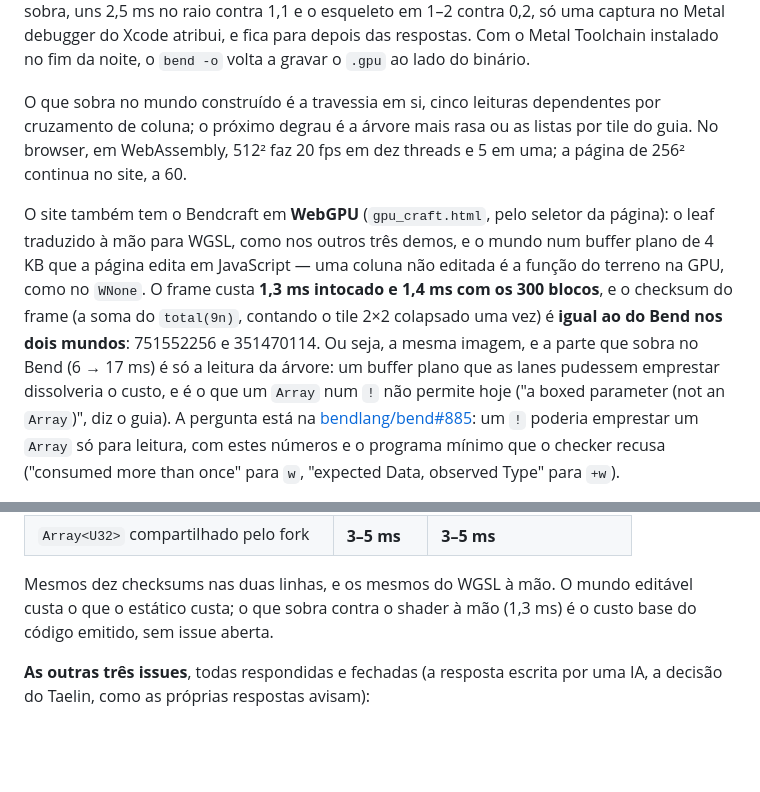
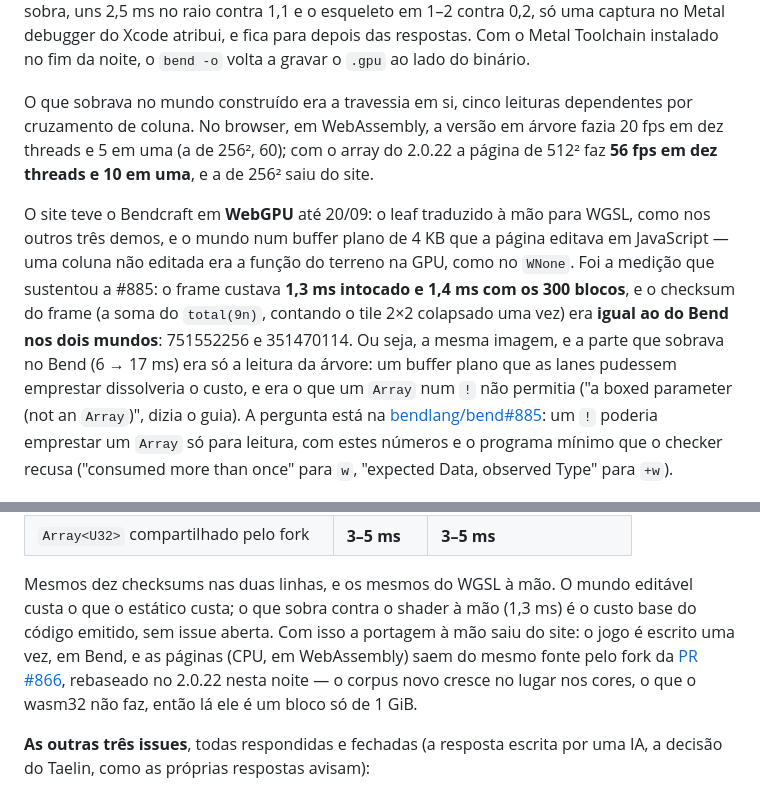
Before and after one commit to AdrielSantana/metal-bending, a Markdown page: README.md, 2 parts joined by grey strips. Drawn GitHub-style; blank space fills up the shorter version.

Commit message:
README: the wasm page follows the 2.0.22 source (56 fps at 512x512, the 256 build and the hand WGSL port are gone); the fork of PR #866 rebased

```diff
--- a/README.md
+++ b/README.md
@@ -580,21 +580,22 @@ uma captura no Metal debugger do Xcode atribui, e fica para depois das
 respostas. Com o Metal Toolchain instalado no fim da noite, o `bend -o` volta
 a gravar o `.gpu` ao lado do binário.
 
-O que sobra no mundo construído é a travessia em si, cinco leituras dependentes
-por cruzamento de coluna; o próximo degrau é a árvore mais rasa ou as listas
-por tile do guia. No browser, em WebAssembly, 512² faz 20 fps em dez threads
-e 5 em uma; a página de 256² continua no site, a 60.
+O que sobrava no mundo construído era a travessia em si, cinco leituras
+dependentes por cruzamento de coluna. No browser, em WebAssembly, a versão em
+árvore fazia 20 fps em dez threads e 5 em uma (a de 256², 60); com o array do
+2.0.22 a página de 512² faz **56 fps em dez threads e 10 em uma**, e a de 256²
+saiu do site.
 
-O site também tem o Bendcraft em **WebGPU** (`gpu_craft.html`, pelo seletor da
-página): o leaf traduzido à mão para WGSL, como nos outros três demos, e o
-mundo num buffer plano de 4 KB que a página edita em JavaScript — uma coluna
-não editada é a função do terreno na GPU, como no `WNone`. O frame custa
+O site teve o Bendcraft em **WebGPU** até 20/09: o leaf traduzido à mão para
+WGSL, como nos outros três demos, e o mundo num buffer plano de 4 KB que a
+página editava em JavaScript — uma coluna não editada era a função do terreno
+na GPU, como no `WNone`. Foi a medição que sustentou a #885: o frame custava
 **1,3 ms intocado e 1,4 ms com os 300 blocos**, e o checksum do frame (a soma
-do `total(9n)`, contando o tile 2×2 colapsado uma vez) é **igual ao do Bend
+do `total(9n)`, contando o tile 2×2 colapsado uma vez) era **igual ao do Bend
 nos dois mundos**: 751552256 e 351470114. Ou seja, a mesma imagem, e a parte
-que sobra no Bend (6 → 17 ms) é só a leitura da árvore: um buffer plano que
-as lanes pudessem emprestar dissolveria o custo, e é o que um `Array` num `!`
-não permite hoje ("a boxed parameter (not an `Array`)", diz o guia). A
+que sobrava no Bend (6 → 17 ms) era só a leitura da árvore: um buffer plano que
+as lanes pudessem emprestar dissolveria o custo, e era o que um `Array` num `!`
+não permitia ("a boxed parameter (not an `Array`)", dizia o guia). A
 pergunta está na [bendlang/bend#885](https://github.com/bendlang/bend/issues/885):
 um `!` poderia emprestar um `Array` só para leitura, com estes números e o
 programa mínimo que o checker recusa ("consumed more than once" para `w`,
@@ -615,7 +616,12 @@ cada cruzamento de coluna um `Array.get` no passo do DDA, e a edição um
 
 Mesmos dez checksums nas duas linhas, e os mesmos do WGSL à mão. O mundo
 editável custa o que o estático custa; o que sobra contra o shader à mão
-(1,3 ms) é o custo base do código emitido, sem issue aberta.
+(1,3 ms) é o custo base do código emitido, sem issue aberta. Com isso a
+portagem à mão saiu do site: o jogo é escrito uma vez, em Bend, e as páginas
+(CPU, em WebAssembly) saem do mesmo fonte pelo fork da
+[PR #866](https://github.com/bendlang/bend/pull/866), rebaseado no 2.0.22
+nesta noite — o corpus novo cresce no lugar nos cores, o que o wasm32 não
+faz, então lá ele é um bloco só de 1 GiB.
 
 **As outras três issues**, todas respondidas e fechadas (a resposta escrita por
 uma IA, a decisão do Taelin, como as próprias respostas avisam):
```
